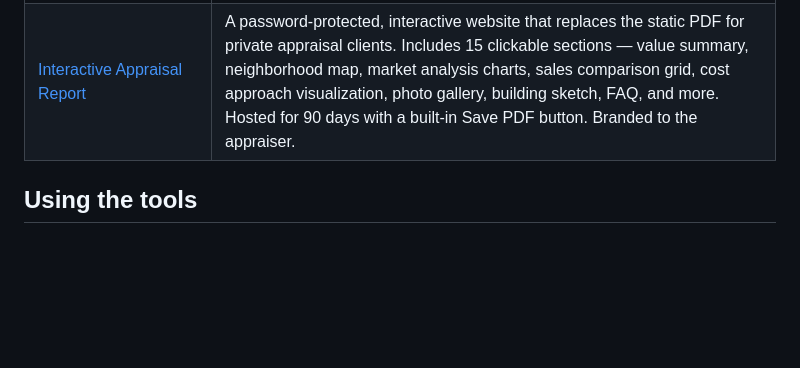
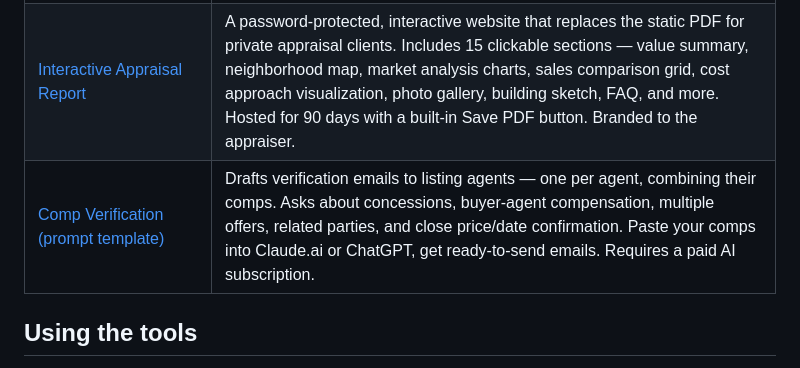
Before and after one commit to TheAppraiserCoach/ai-appraiser-tools, a Markdown page: README.md, the part around the change. Rendered like a GitHub page; blank space fills up the shorter version.

```diff
--- a/README.md
+++ b/README.md
@@ -16,6 +16,7 @@ Every tool runs entirely in the browser — no signup, no data leaves the user's
 | [Neighborhood Narrative Builder (prompt template)](./neighborhood-narrative-builder/) | Give it the subject address + the four neighborhood-character trend boxes, get suggested N/S/E/W major-road boundaries plus the Neighborhood Description and Market Conditions narratives. Third-person report voice. Marks placeholders for any specific data not provided. Requires a paid AI subscription. |
 | [Reconciliation Narrative Writer (prompt template, vision-required)](./reconciliation-narrative-writer/) | Drop in a completed report PDF or grid screenshot. Reads the adjusted grid, classifies each comp (closed / pending / active), suggests reconciliation weights summing to 100% across closed sales only, and drafts the three-paragraph reconciliation narrative. Requires a paid AI subscription with a vision-capable model. |
 | [Interactive Appraisal Report](./interactive-appraisal-report/) | A password-protected, interactive website that replaces the static PDF for private appraisal clients. Includes 15 clickable sections — value summary, neighborhood map, market analysis charts, sales comparison grid, cost approach visualization, photo gallery, building sketch, FAQ, and more. Hosted for 90 days with a built-in Save PDF button. Branded to the appraiser.  |
+| [Comp Verification (prompt template)](./comp-verification/) | Drafts verification emails to listing agents — one per agent, combining their comps. Asks about concessions, buyer-agent compensation, multiple offers, related parties, and close price/date confirmation. Paste your comps into Claude.ai or ChatGPT, get ready-to-send emails. Requires a paid AI subscription. |
 
 ## Using the tools
 
```
